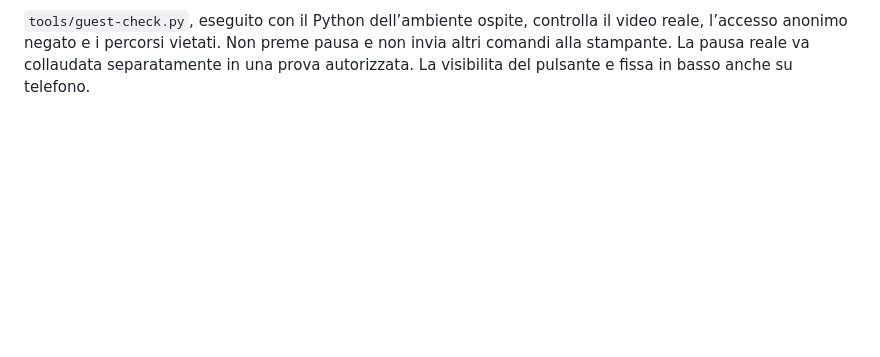
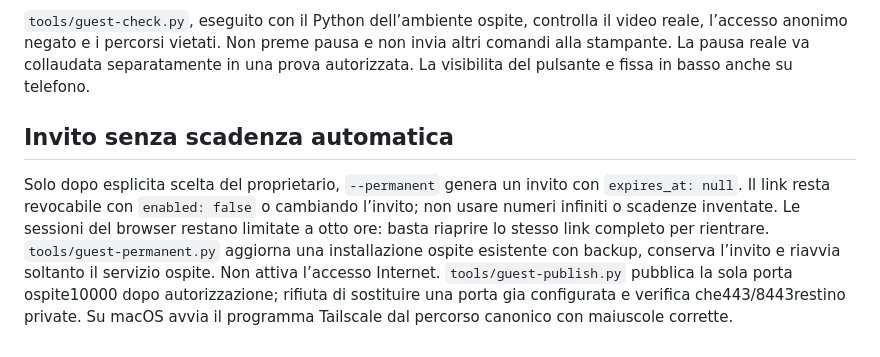
Before and after one commit to Gregalterego/LayerSentra, a Markdown page: GUEST.it.md, the part around the change. Drawn GitHub-style; blank space fills up the shorter version.

Commit message:
Document permanent invitation and isolated public guest access

```diff
--- a/GUEST.it.md
+++ b/GUEST.it.md
@@ -70,3 +70,15 @@ con permessi 0600, e NON abilita Funnel ne modifica Serve.
 video reale, l’accesso anonimo negato e i percorsi vietati. Non preme pausa e non
 invia altri comandi alla stampante. La pausa reale va collaudata separatamente in
 una prova autorizzata. La visibilita del pulsante e fissa in basso anche su telefono.
+
+## Invito senza scadenza automatica
+
+Solo dopo esplicita scelta del proprietario, `--permanent` genera un invito con
+`expires_at: null`. Il link resta revocabile con `enabled: false` o cambiando
+l’invito; non usare numeri infiniti o scadenze inventate. Le sessioni del browser
+restano limitate a otto ore: basta riaprire lo stesso link completo per rientrare.
+`tools/guest-permanent.py` aggiorna una installazione ospite esistente con backup,
+conserva l’invito e riavvia soltanto il servizio ospite. Non attiva l’accesso Internet.
+`tools/guest-publish.py` pubblica la sola porta ospite10000 dopo autorizzazione;
+rifiuta di sostituire una porta gia configurata e verifica che443/8443restino private.
+Su macOS avvia il programma Tailscale dal percorso canonico con maiuscole corrette.
```
